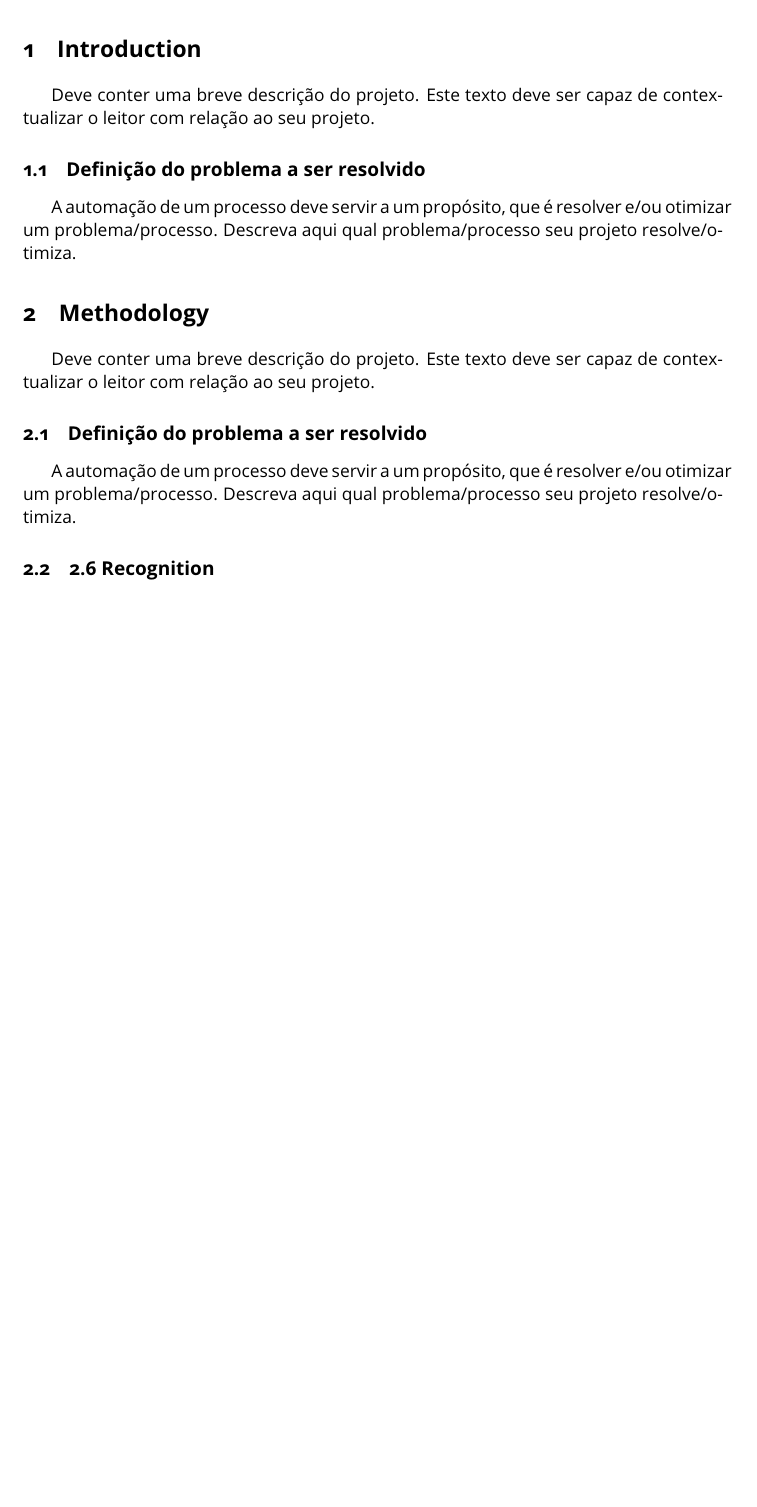
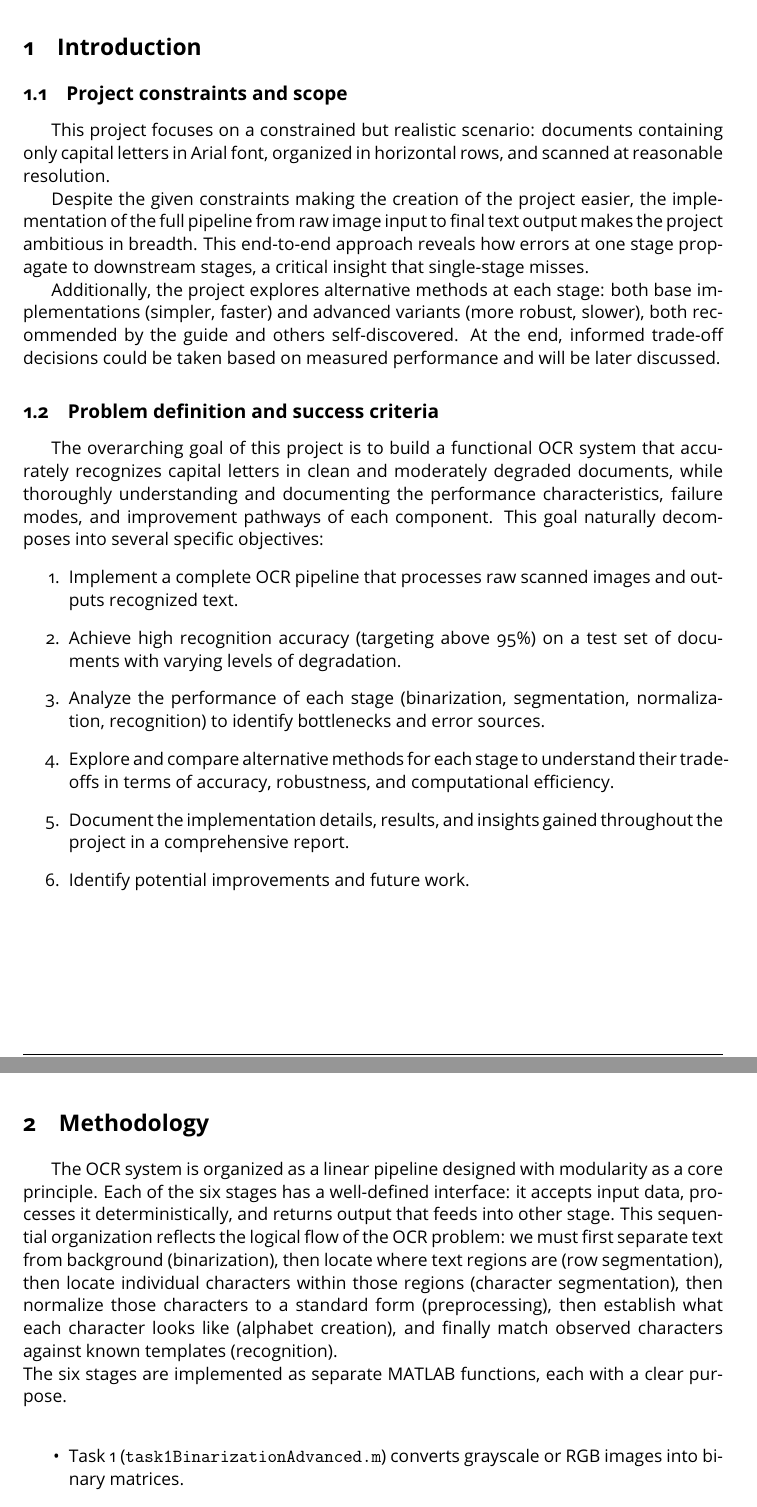
Before and after one commit to Lucia-C-S/FSI-image-project, a LaTeX document (report/imageProject.tex, which reads report/docs/1_introduction.tex, report/docs/2_6_task_recognition.tex, report/docs/2_methodology.tex): part of page 4 of 8 before the commit and two parts of pages 4 and 5 of 10 after it, the two joined at a grey line, cut so that both start at the same text, the shorter picture padded with empty space. Compiled offline with pdfLaTeX.

Commit message:
Actualizando latex report

```diff
--- a/report/docs/1_introduction.tex
+++ b/report/docs/1_introduction.tex
@@ -1,8 +1,20 @@
 \section{Introduction}
 
-Deve conter uma breve descrição do projeto.
-Este texto deve ser capaz de contextualizar o leitor com relação ao seu projeto.
+\subsection{Project constraints and scope}
+This project focuses on a constrained but realistic scenario: documents containing only capital letters in Arial font, organized in horizontal rows, and scanned at reasonable resolution.
 
-\subsection{Definição do problema a ser resolvido}
+Despite the given constraints making the creation of the project easier,  the implementation of the full pipeline from raw image input to final text output makes the project ambitious in breadth. This end-to-end approach reveals how errors at one stage propagate to downstream stages, a critical insight that single-stage misses.
 
-A automação de um processo deve servir a um propósito, que é resolver e/ou otimizar um problema/processo. Descreva aqui qual problema/processo seu projeto resolve/otimiza.
+Additionally, the project explores alternative methods at each stage: both base implementations (simpler, faster) and advanced variants (more robust, slower), both recommended by the guide and others self-discovered. At the end, informed trade-off decisions could be taken  based on measured performance and will be later discussed.
+
+\subsection{Problem definition and success criteria}
+The overarching goal of this project is to build a functional OCR system that accurately recognizes capital letters in clean and moderately degraded documents, while thoroughly understanding and documenting the performance characteristics, failure modes, and improvement pathways of each component. This goal naturally decomposes into several specific objectives:
+\begin{enumerate}
+    \item Implement a complete OCR pipeline that processes raw scanned images and outputs recognized text.
+    \item Achieve high recognition accuracy (targeting above 95\%) on a test set of documents with varying levels of degradation.
+    \item Analyze the performance of each stage (binarization, segmentation, normalization, recognition) to identify bottlenecks and error sources.
+    \item Explore and compare alternative methods for each stage to understand their trade-offs in terms of accuracy, robustness, and computational efficiency.
+    \item Document the implementation details, results, and insights gained throughout the project in a comprehensive report.
+    \item Identify potential improvements and future work.
+\end{enumerate}
+\newpage
--- a/report/docs/2_6_task_recognition.tex
+++ b/report/docs/2_6_task_recognition.tex
@@ -1,4 +1,4 @@
-\subsection{2.6 Recognition}
+\subsubsection{Recognition}
 
 The final stage of the system consists of identifying each segmented and preprocessed character by comparing it against a set of reference templates (alphabet) obtained in Task 5.
 
--- a/report/docs/2_methodology.tex
+++ b/report/docs/2_methodology.tex
@@ -1,8 +1,7 @@
 \section{Methodology}
 
-Deve conter uma breve descrição do projeto.
-Este texto deve ser capaz de contextualizar o leitor com relação ao seu projeto.
-
-\subsection{Definição do problema a ser resolvido}
-
-A automação de um processo deve servir a um propósito, que é resolver e/ou otimizar um problema/processo. Descreva aqui qual problema/processo seu projeto resolve/otimiza.
+The OCR system is organized as a linear pipeline designed with modularity as a core principle. Each of the six stages has a well-defined interface: it accepts input data, processes it deterministically, and returns output that feeds into other stage. This sequential organization reflects the logical flow of the OCR problem: we must first separate text from background (binarization), then locate where text regions are (row segmentation), then locate individual characters within those regions (character segmentation), then normalize those characters to a standard form (preprocessing), then establish what each character looks like (alphabet creation), and finally match observed characters against known templates (recognition).\\
+The six stages are implemented as separate MATLAB functions, each with a clear purpose.\\
+\begin{itemize}
+    \item Task 1 (\texttt{task1BinarizationAdvanced.m}) converts grayscale or RGB images into binary matrices.
+    \item Task 2 (\texttt{task2ExtractRows.m}, \texttt{task2RowProjection.m}, \texttt{task2SegmentRows.m}) locates row boundaries.
```
Also changed, not shown: report/docs/0_frontpage.tex (+3 -3 lines), report/imageProject.pdf, report/docs/2_methodology.tex (5 more changed lines), 2 other files.
